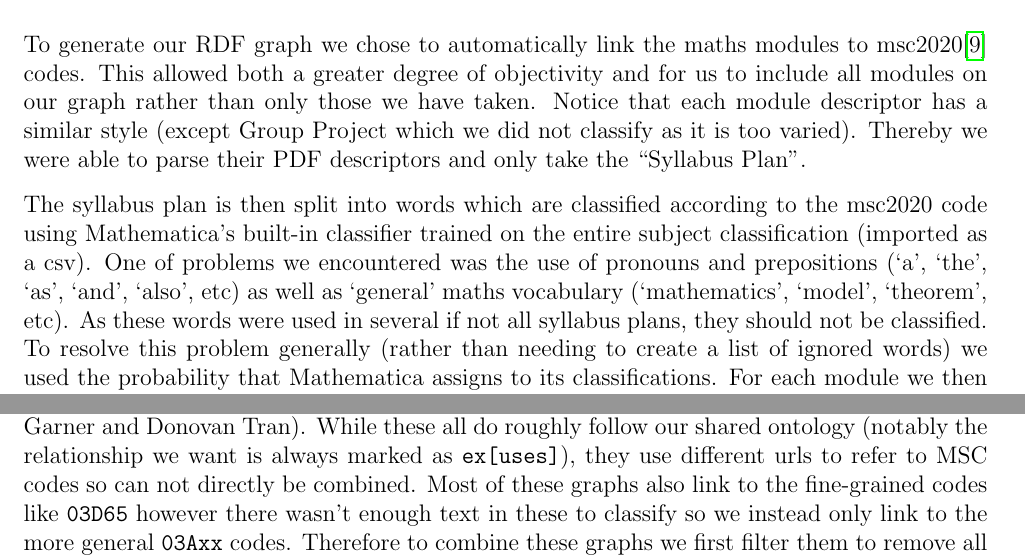
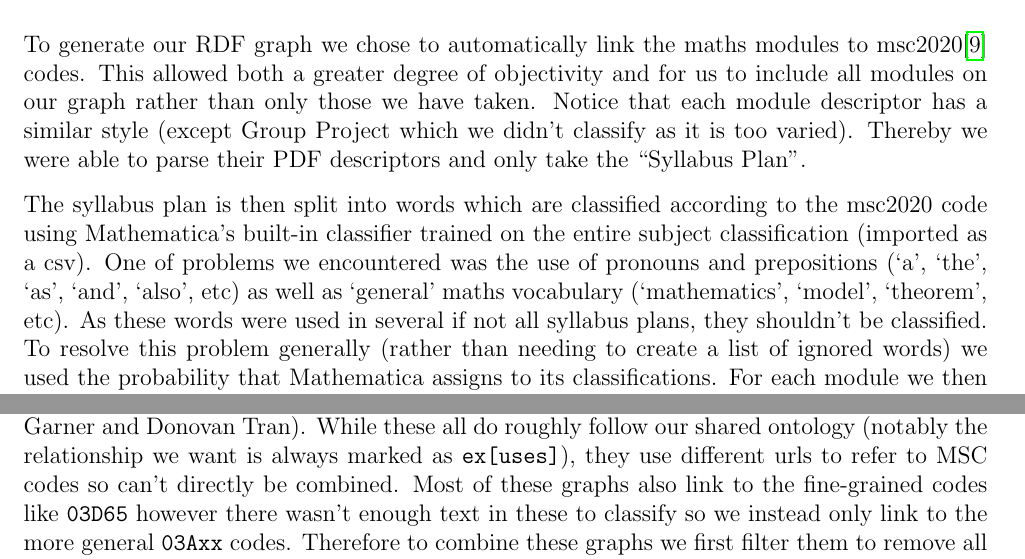
Before and after one commit to 13ros27/mth3022-project, a LaTeX document (latex/project.tex): two parts of pages 5 and 6 of 11, joined at a grey line, cut so that both start at the same text. Compiled offline with pdfLaTeX.

Commit message:
Re-added contractions (there is some interesting debate online as to whether they are formal)

```diff
--- a/latex/project.tex
+++ b/latex/project.tex
@@ -4,7 +4,6 @@
 \usepackage{amssymb}
 \usepackage[style=vancouver, sorting=none, doi=true, urldate=iso, seconds=true, backend=bibtex8]{biblatex}
 \usepackage{float}
-\usepackage{enumitem}
 \usepackage{hyperref}
 \usepackage{mathtools}
 \usepackage{graphicx}
@@ -164,9 +163,9 @@ In this paper, the Adjacency and Laplacian spectral distances will be computed a
 
 % aim : TODO
 \section{Graph Generation} \label{sec:graph_gen}
-To generate our RDF graph we chose to automatically link the maths modules to msc2020\cite{msc_2010} codes. This allowed both a greater degree of objectivity and for us to include all modules on our graph rather than only those we have taken. Notice that each module descriptor has a similar style (except Group Project which we did not classify as it is too varied). Thereby we were able to parse their PDF descriptors and only take the ``Syllabus Plan''.
+To generate our RDF graph we chose to automatically link the maths modules to msc2020\cite{msc_2010} codes. This allowed both a greater degree of objectivity and for us to include all modules on our graph rather than only those we have taken. Notice that each module descriptor has a similar style (except Group Project which we didn't classify as it is too varied). Thereby we were able to parse their PDF descriptors and only take the ``Syllabus Plan''.
 
-The syllabus plan is then split into words which are classified according to the msc2020 code using Mathematica's built-in classifier trained on the entire subject classification (imported as a csv). One of problems we encountered was the use of pronouns and prepositions (`a', `the', `as', `and', `also', etc) as well as `general' maths vocabulary (`mathematics', `model', `theorem', etc). As these words were used in several if not all syllabus plans, they should not be classified. To resolve this problem generally (rather than needing to create a list of ignored words) we used the probability that Mathematica assigns to its classifications. For each module we then summed up the probabilities for any repeated codes and ordered them in a decreasing order.
+The syllabus plan is then split into words which are classified according to the msc2020 code using Mathematica's built-in classifier trained on the entire subject classification (imported as a csv). One of problems we encountered was the use of pronouns and prepositions (`a', `the', `as', `and', `also', etc) as well as `general' maths vocabulary (`mathematics', `model', `theorem', etc). As these words were used in several if not all syllabus plans, they shouldn't be classified. To resolve this problem generally (rather than needing to create a list of ignored words) we used the probability that Mathematica assigns to its classifications. For each module we then summed up the probabilities for any repeated codes and ordered them in a decreasing order.
 
 Let us consider the first 6 words of MTH1000 (Foundations) as an example :
 
@@ -181,7 +180,7 @@ Let us consider the first 6 words of MTH1000 (Foundations) as an example :
 \end{itemize}
 
 \subsection{Loading other graphs}
-In order to compare our graph to the ones generated manually, we import and merge all 5 of the public graphs shared to the forum (thanks to Ben White, Holly Barber, Lucie Johnson, Luke Garner and Donovan Tran). While these all do roughly follow our shared ontology (notably the relationship we want is always marked as \texttt{ex[uses]}), they use different urls to refer to MSC codes so can not directly be combined. Most of these graphs also link to the fine-grained codes like \texttt{03D65} however there wasn't enough text in these to classify so we instead only link to the more general \texttt{03Axx} codes. Therefore to combine these graphs we first filter them to remove all non-\texttt{ex[used]} relations and use regex to convert all msc codes to a shared format.
+In order to compare our graph to the ones generated manually, we import and merge all 5 of the public graphs shared to the forum (thanks to Ben White, Holly Barber, Lucie Johnson, Luke Garner and Donovan Tran). While these all do roughly follow our shared ontology (notably the relationship we want is always marked as \texttt{ex[uses]}), they use different urls to refer to MSC codes so can't directly be combined. Most of these graphs also link to the fine-grained codes like \texttt{03D65} however there wasn't enough text in these to classify so we instead only link to the more general \texttt{03Axx} codes. Therefore to combine these graphs we first filter them to remove all non-\texttt{ex[used]} relations and use regex to convert all msc codes to a shared format.
 
 The advantage of combining these graphs rather than comparing against any single one of them is that each graph only contains those modules the author has taken and so by combining them we get a more well-rounded view of the modules as a whole. Despite this there are still some modules none of these graphs classify such as \texttt{MTH1000}, and so we removed these nodes from our graph for most comparisons.
 
```
Also changed, not shown: latex/project.tex (2 more changed lines).
